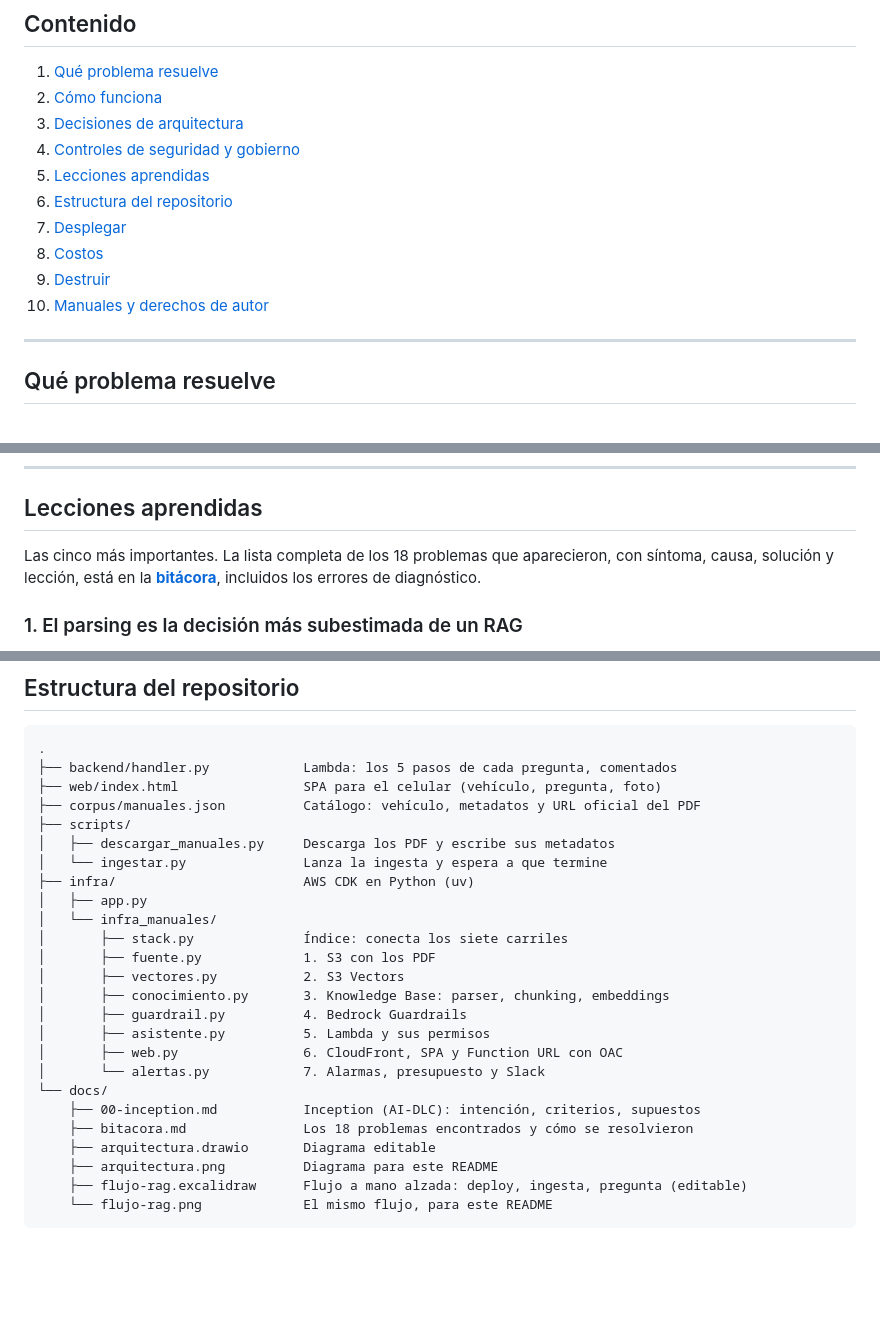
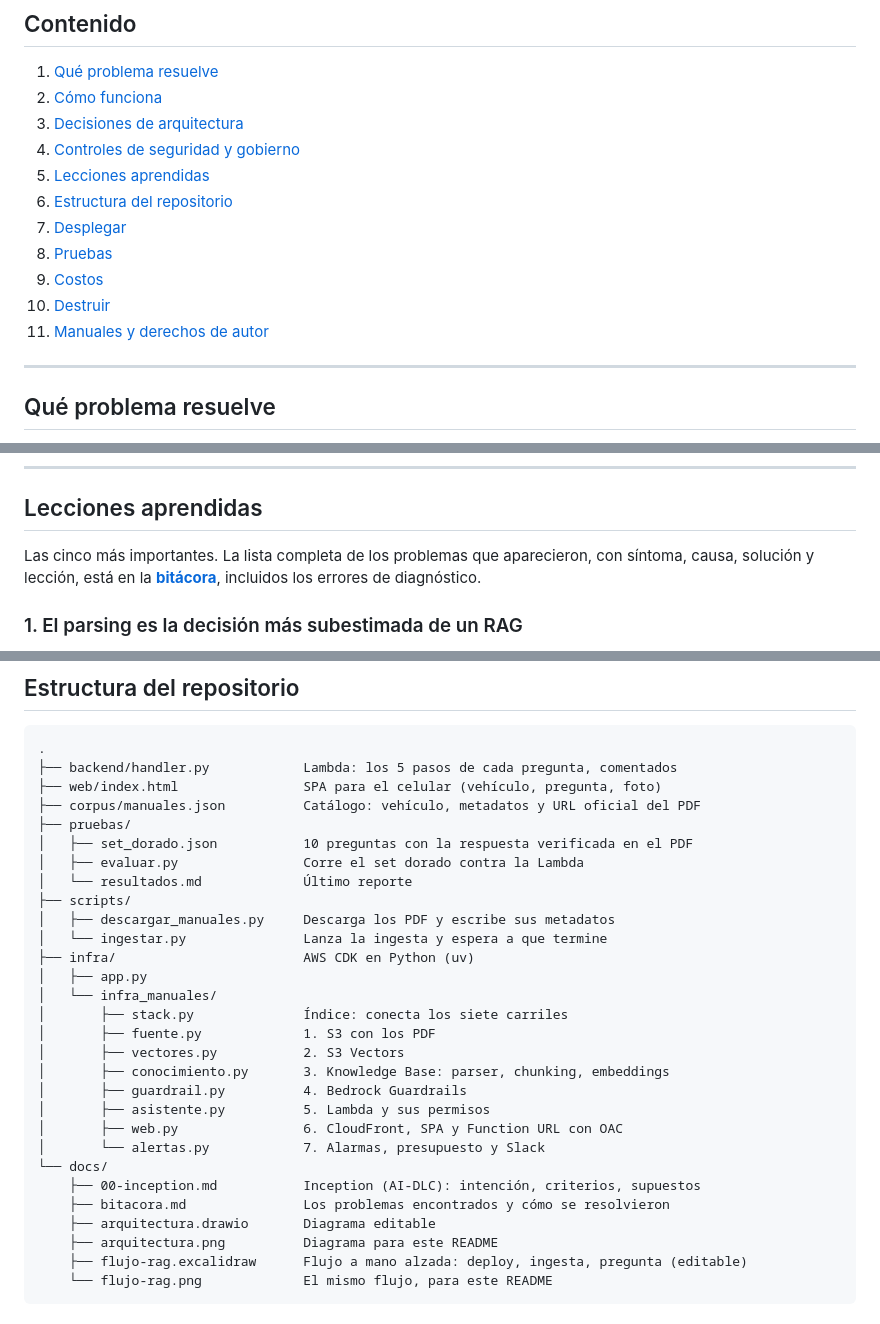
Before and after one commit to cr-montoya/rag-manuales-vehiculos, a Markdown page: README.md, 3 parts joined by grey strips. GitHub-like rendering; blank space fills up the shorter version.

```diff
--- a/README.md
+++ b/README.md
@@ -24,9 +24,10 @@ Preguntas "¿cada cuánto cambio el aceite?" o subes una foto del tablero ("¿qu
 5. [Lecciones aprendidas](#lecciones-aprendidas)
 6. [Estructura del repositorio](#estructura-del-repositorio)
 7. [Desplegar](#desplegar)
-8. [Costos](#costos)
-9. [Destruir](#destruir)
-10. [Manuales y derechos de autor](#manuales-y-derechos-de-autor)
+8. [Pruebas](#pruebas)
+9. [Costos](#costos)
+10. [Destruir](#destruir)
+11. [Manuales y derechos de autor](#manuales-y-derechos-de-autor)
 
 ---
 
@@ -147,7 +148,7 @@ Todos los controles viven **fuera del modelo**: se cumplen aunque el modelo se e
 
 ## Lecciones aprendidas
 
-Las cinco más importantes. La lista completa de los 18 problemas que aparecieron, con síntoma, causa, solución y lección, está en la **[bitácora](docs/bitacora.md)**, incluidos los errores de diagnóstico.
+Las cinco más importantes. La lista completa de los problemas que aparecieron, con síntoma, causa, solución y lección, está en la **[bitácora](docs/bitacora.md)**, incluidos los errores de diagnóstico.
 
 ### 1. El parsing es la decisión más subestimada de un RAG
 
@@ -195,6 +196,10 @@ La primera versión exponía la Function URL de la Lambda como pública. Ahora C
 ├── backend/handler.py            Lambda: los 5 pasos de cada pregunta, comentados
 ├── web/index.html                SPA para el celular (vehículo, pregunta, foto)
 ├── corpus/manuales.json          Catálogo: vehículo, metadatos y URL oficial del PDF
+├── pruebas/
+│   ├── set_dorado.json           10 preguntas con la respuesta verificada en el PDF
+│   ├── evaluar.py                Corre el set dorado contra la Lambda
+│   └── resultados.md             Último reporte
 ├── scripts/
 │   ├── descargar_manuales.py     Descarga los PDF y escribe sus metadatos
 │   └── ingestar.py               Lanza la ingesta y espera a que termine
@@ -211,7 +216,7 @@ La primera versión exponía la Function URL de la Lambda como pública. Ahora C
 │       └── alertas.py            7. Alarmas, presupuesto y Slack
 └── docs/
     ├── 00-inception.md           Inception (AI-DLC): intención, criterios, supuestos
-    ├── bitacora.md               Los 18 problemas encontrados y cómo se resolvieron
+    ├── bitacora.md               Los problemas encontrados y cómo se resolvieron
     ├── arquitectura.drawio       Diagrama editable
     ├── arquitectura.png          Diagrama para este README
     ├── flujo-rag.excalidraw      Flujo a mano alzada: deploy, ingesta, pregunta (editable)
```
Also changed, not shown: other parts of README.md (+31 -0 lines), docs/bitacora.md (+40 -0 lines), pruebas/resultados.md (added, +101 -0 lines), docs/evidencia/slack-alarma.png (added), 2 other files.
